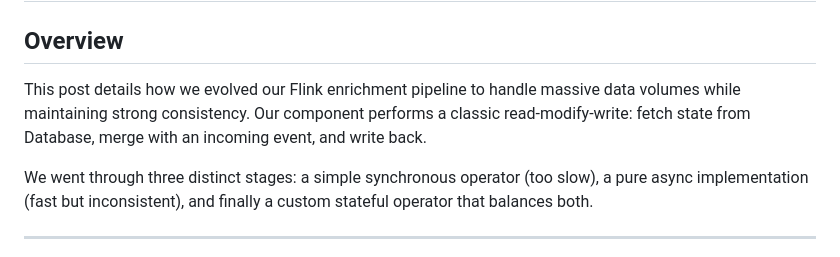
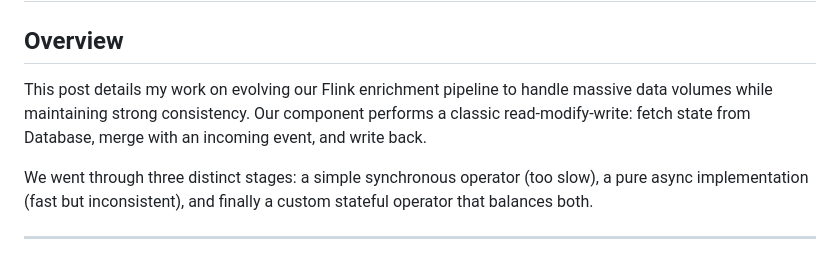
Before and after one commit to scaars10/scaars10.github.io, a Markdown page: posts/stateful-async.md, the part around the change. Drawn GitHub-style.

Commit message:
Refinements

```diff
--- a/posts/stateful-async.md
+++ b/posts/stateful-async.md
@@ -2,7 +2,7 @@
 
 ## Overview
 
-This post details how we evolved our Flink enrichment pipeline to handle massive data volumes while maintaining strong consistency. Our component performs a classic read-modify-write: fetch state from Database, merge with an incoming event, and write back.
+This post details my work on evolving our Flink enrichment pipeline to handle massive data volumes while maintaining strong consistency. Our component performs a classic read-modify-write: fetch state from Database, merge with an incoming event, and write back.
 
 We went through three distinct stages: a simple synchronous operator (too slow), a pure async implementation (fast but inconsistent), and finally a custom stateful operator that balances both.
 
```
